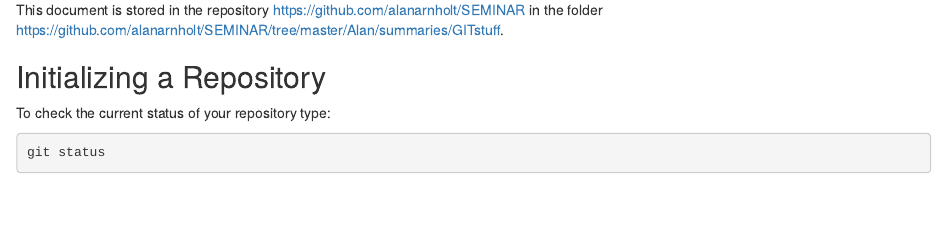
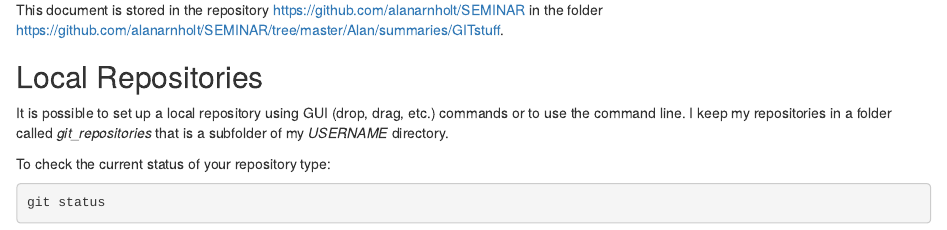
Before and after one commit to andrewkryzanek/SEMINAR, an R Markdown document (Alan/summaries/GITstuff/GIT_LAB1.Rmd): the page in a window 1100 px wide, from 1260 px down. Rendered offline with R 4.5, knitr and Pandoc, with nearby package versions; some code elsewhere in the file could not run offline.

Commit message:
staging all files

```diff
--- a/Alan/summaries/GITstuff/GIT_LAB1.Rmd
+++ b/Alan/summaries/GITstuff/GIT_LAB1.Rmd
@@ -48,7 +48,9 @@ the `Create repository` button and your GitHub repository will be created.
 
 This document is stored in the repository [https://github.com/alanarnholt/SEMINAR](https://github.com/alanarnholt/SEMINAR) in the folder [https://github.com/alanarnholt/SEMINAR/tree/master/Alan/summaries/GITstuff](https://github.com/alanarnholt/SEMINAR/tree/master/Alan/summaries/GITstuff).
 
-## Initializing a Repository
+## Local Repositories
+
+It is possible to set up a local repository using GUI (drop, drag, etc.) commands or to use the command line.  I keep my repositories in a folder called *git_repositories* that is a subfolder of my *USERNAME* directory.
 
 
 To check the current status of your repository type:
```
Also changed, not shown: Alan/summaries/GITstuff/GIT_LAB1.html, Alan/summaries/GITstuff/GIT_LAB1.md.
